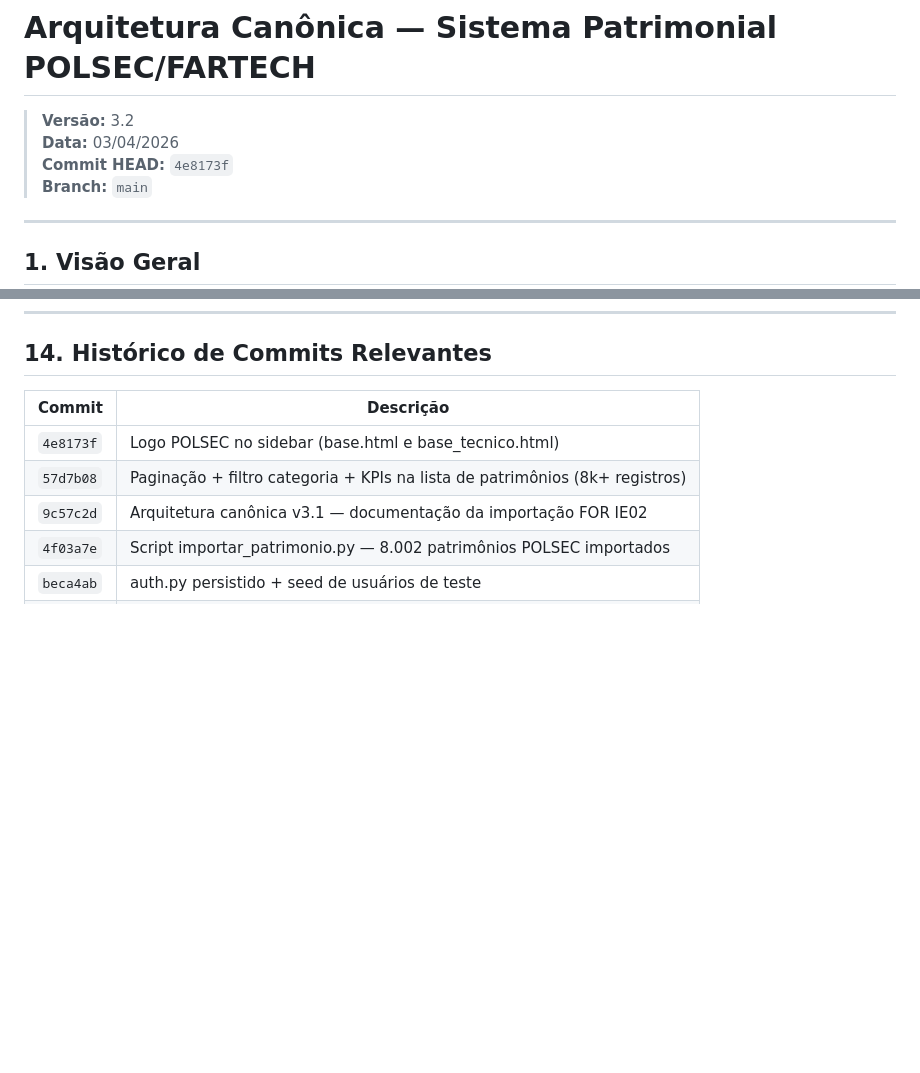
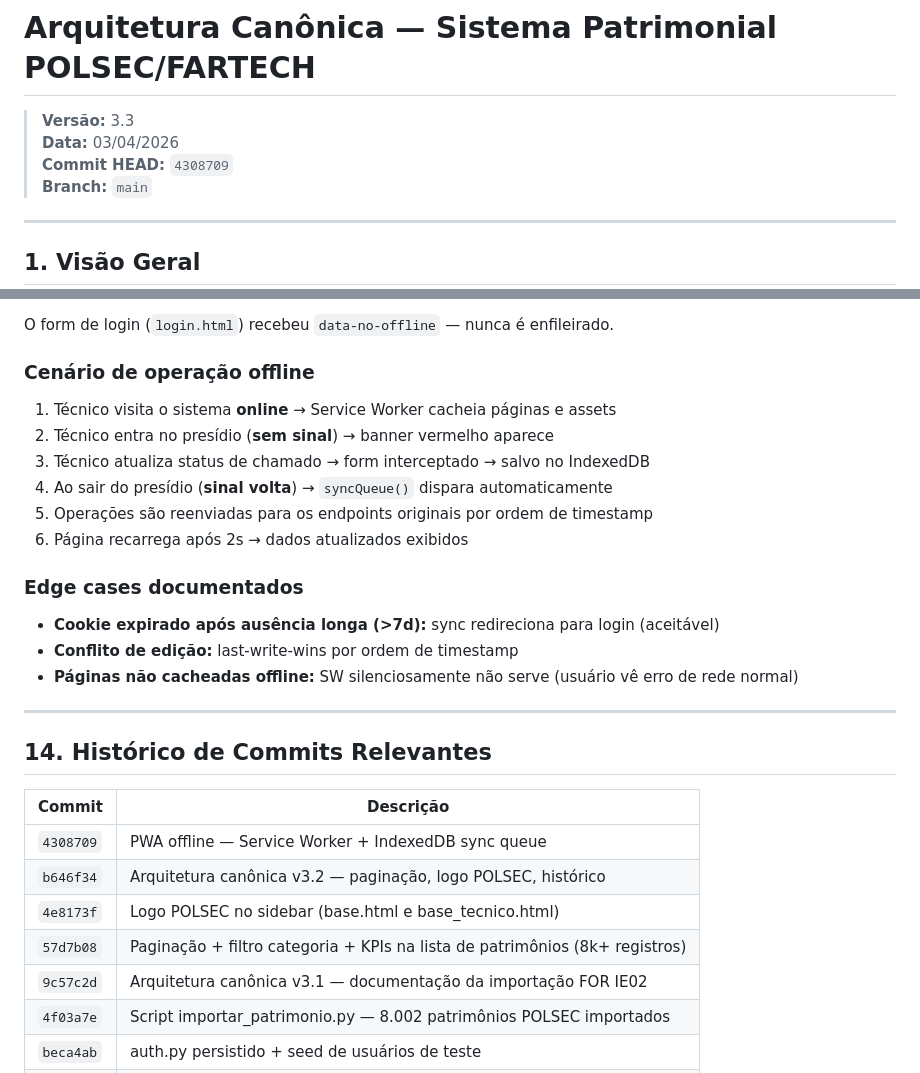
Before and after one commit to fartech2025/POLSEC, a Markdown page: DOCUMENTACAO/arquitetura/arquitetura-canonica.md, 2 parts joined by grey strips. Drawn GitHub-style; blank space fills up the shorter version.

Commit message:
docs: arquitetura canônica v3.3 — seção PWA offline, SW, IndexedDB sync

```diff
--- a/DOCUMENTACAO/arquitetura/arquitetura-canonica.md
+++ b/DOCUMENTACAO/arquitetura/arquitetura-canonica.md
@@ -1,8 +1,8 @@
 # Arquitetura Canônica — Sistema Patrimonial POLSEC/FARTECH
 
-> **Versão:** 3.2
+> **Versão:** 3.3
 > **Data:** 03/04/2026
-> **Commit HEAD:** `4e8173f`
+> **Commit HEAD:** `4308709`
 > **Branch:** `main`
 
 ---
@@ -525,7 +602,28 @@ Com 8.008 registros no banco, a lista de patrimônios usa paginação server-sid
+O form de login (`login.html`) recebeu `data-no-offline` — nunca é enfileirado.
+
+### Cenário de operação offline
+
+1. Técnico visita o sistema **online** → Service Worker cacheia páginas e assets
+2. Técnico entra no presídio (**sem sinal**) → banner vermelho aparece
+3. Técnico atualiza status de chamado → form interceptado → salvo no IndexedDB
+4. Ao sair do presídio (**sinal volta**) → `syncQueue()` dispara automaticamente
+5. Operações são reenviadas para os endpoints originais por ordem de timestamp
+6. Página recarrega após 2s → dados atualizados exibidos
+
+### Edge cases documentados
+
+- **Cookie expirado após ausência longa (>7d):** sync redireciona para login (aceitável)
+- **Conflito de edição:** last-write-wins por ordem de timestamp
+- **Páginas não cacheadas offline:** SW silenciosamente não serve (usuário vê erro de rede normal)
+
+---
+
 ## 14. Histórico de Commits Relevantes
 
 | Commit | Descrição |
 |---|---|
+| `4308709` | PWA offline — Service Worker + IndexedDB sync queue |
+| `b646f34` | Arquitetura canônica v3.2 — paginação, logo POLSEC, histórico |
 | `4e8173f` | Logo POLSEC no sidebar (base.html e base_tecnico.html) |
 | `57d7b08` | Paginação + filtro categoria + KPIs na lista de patrimônios (8k+ registros) |
 | `9c57c2d` | Arquitetura canônica v3.1 — documentação da importação FOR IE02 |
```
Also changed, not shown: other parts of DOCUMENTACAO/arquitetura/arquitetura-canonica.md (+77 -0 lines).
